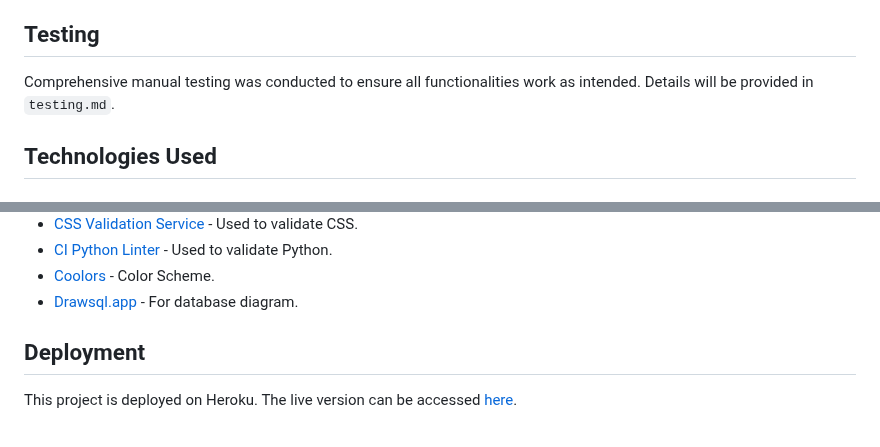
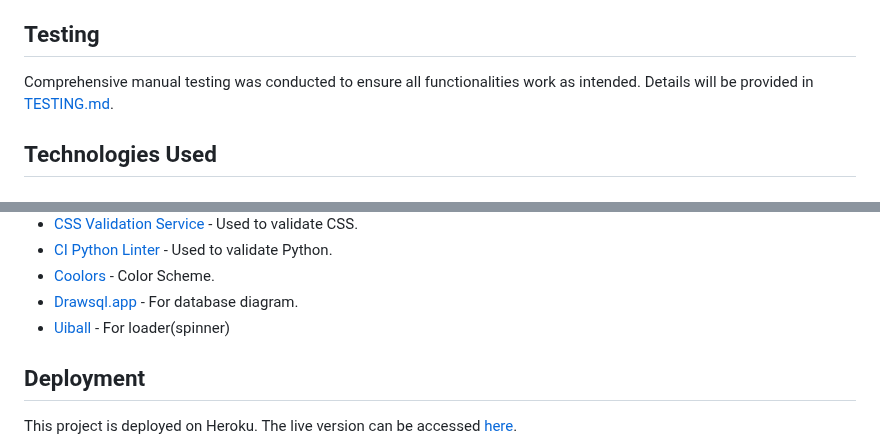
Before and after one commit to GenaPlem/django_music_store, a Markdown page: README.md, 2 parts joined by grey strips. Rendered like a GitHub page.

```diff
--- a/README.md
+++ b/README.md
@@ -248,7 +248,7 @@ Sitemap: https://m-tune-d4849222b5e5.herokuapp.com/sitemap.xmlx
 
 ## Testing
 
-Comprehensive manual testing was conducted to ensure all functionalities work as intended. Details will be provided in `testing.md`.
+Comprehensive manual testing was conducted to ensure all functionalities work as intended. Details will be provided in [TESTING.md](TESTING.md).
 
 ## Technologies Used
 
@@ -288,6 +288,7 @@ Comprehensive manual testing was conducted to ensure all functionalities work as
 * [CI Python Linter](https://pep8ci.herokuapp.com/#) - Used to validate Python.
 * [Coolors](http://coolors.co/) - Color Scheme.
 * [Drawsql.app](https://drawsql.app/) - For database diagram.
+* [Uiball](https://uiball.com/) - For loader(spinner)
 
 ## Deployment
 
```
